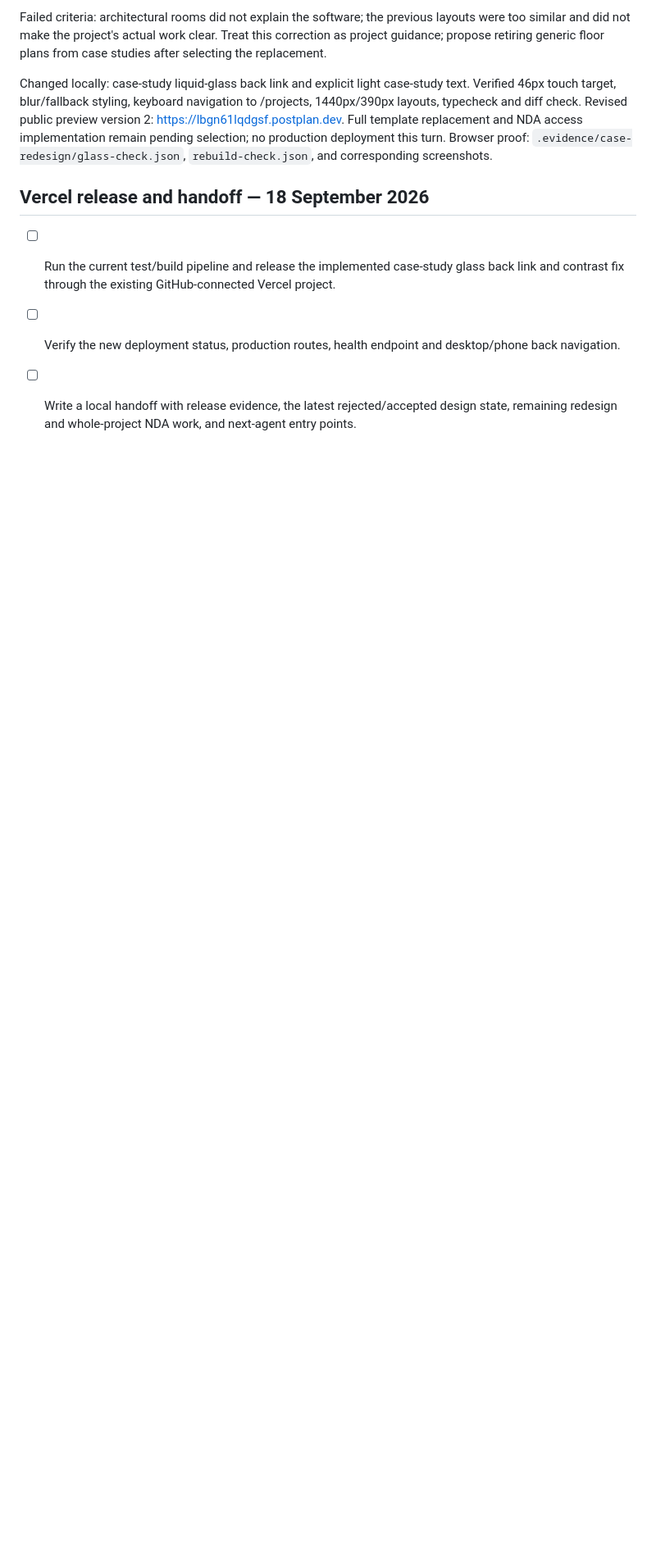
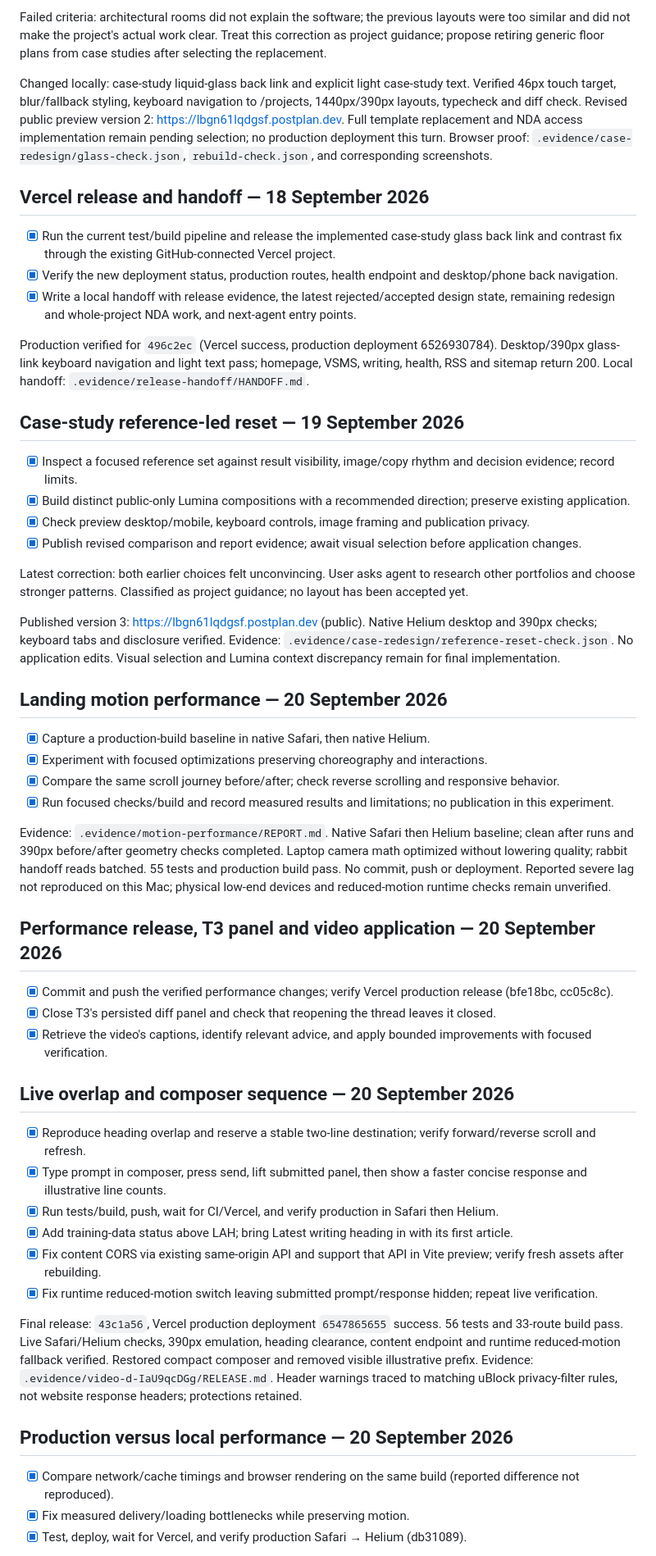
Before and after one commit to NachikethReddyY/portfolio, a Markdown page: TODO.md, the part around one of its changes. Shown at 82% size. Rendered like a GitHub page; blank space fills up the shorter version.

Commit message:
chore: backup local changes 2026-10-09

```diff
--- a/TODO.md
+++ b/TODO.md
@@ -483,6 +483,48 @@ Failed criteria: architectural rooms did not explain the software; the previous
 Changed locally: case-study liquid-glass back link and explicit light case-study text. Verified 46px touch target, blur/fallback styling, keyboard navigation to /projects, 1440px/390px layouts, typecheck and diff check. Revised public preview version 2: https://lbgn61lqdgsf.postplan.dev. Full template replacement and NDA access implementation remain pending selection; no production deployment this turn. Browser proof: `.evidence/case-redesign/glass-check.json`, `rebuild-check.json`, and corresponding screenshots.
 
 ## Vercel release and handoff — 18 September 2026
-- [ ] Run the current test/build pipeline and release the implemented case-study glass back link and contrast fix through the existing GitHub-connected Vercel project.
-- [ ] Verify the new deployment status, production routes, health endpoint and desktop/phone back navigation.
-- [ ] Write a local handoff with release evidence, the latest rejected/accepted design state, remaining redesign and whole-project NDA work, and next-agent entry points.
+- [x] Run the current test/build pipeline and release the implemented case-study glass back link and contrast fix through the existing GitHub-connected Vercel project.
+- [x] Verify the new deployment status, production routes, health endpoint and desktop/phone back navigation.
+- [x] Write a local handoff with release evidence, the latest rejected/accepted design state, remaining redesign and whole-project NDA work, and next-agent entry points.
+
+Production verified for `496c2ec` (Vercel success, production deployment 6526930784). Desktop/390px glass-link keyboard navigation and light text pass; homepage, VSMS, writing, health, RSS and sitemap return 200. Local handoff: `.evidence/release-handoff/HANDOFF.md`.
+
+
+## Case-study reference-led reset — 19 September 2026
+- [x] Inspect a focused reference set against result visibility, image/copy rhythm and decision evidence; record limits.
+- [x] Build distinct public-only Lumina compositions with a recommended direction; preserve existing application.
+- [x] Check preview desktop/mobile, keyboard controls, image framing and publication privacy.
+- [x] Publish revised comparison and report evidence; await visual selection before application changes.
+
+Latest correction: both earlier choices felt unconvincing. User asks agent to research other portfolios and choose stronger patterns. Classified as project guidance; no layout has been accepted yet.
+
+Published version 3: https://lbgn61lqdgsf.postplan.dev (public). Native Helium desktop and 390px checks; keyboard tabs and disclosure verified. Evidence: `.evidence/case-redesign/reference-reset-check.json`. No application edits. Visual selection and Lumina context discrepancy remain for final implementation.
+
+## Landing motion performance — 20 September 2026
+- [x] Capture a production-build baseline in native Safari, then native Helium.
+- [x] Experiment with focused optimizations preserving choreography and interactions.
+- [x] Compare the same scroll journey before/after; check reverse scrolling and responsive behavior.
+- [x] Run focused checks/build and record measured results and limitations; no publication in this experiment.
+
+Evidence: `.evidence/motion-performance/REPORT.md`. Native Safari then Helium baseline; clean after runs and 390px before/after geometry checks completed. Laptop camera math optimized without lowering quality; rabbit handoff reads batched. 55 tests and production build pass. No commit, push or deployment. Reported severe lag not reproduced on this Mac; physical low-end devices and reduced-motion runtime checks remain unverified.
+
+## Performance release, T3 panel and video application — 20 September 2026
+- [x] Commit and push the verified performance changes; verify Vercel production release (bfe18bc, cc05c8c).
+- [x] Close T3's persisted diff panel and check that reopening the thread leaves it closed.
+- [x] Retrieve the video's captions, identify relevant advice, and apply bounded improvements with focused verification.
+
+## Live overlap and composer sequence — 20 September 2026
+- [x] Reproduce heading overlap and reserve a stable two-line destination; verify forward/reverse scroll and refresh.
+- [x] Type prompt in composer, press send, lift submitted panel, then show a faster concise response and illustrative line counts.
+- [x] Run tests/build, push, wait for CI/Vercel, and verify production in Safari then Helium.
+- [x] Add training-data status above LAH; bring Latest writing heading in with its first article.
+- [x] Fix content CORS via existing same-origin API and support that API in Vite preview; verify fresh assets after rebuilding.
+- [x] Fix runtime reduced-motion switch leaving submitted prompt/response hidden; repeat live verification.
+
+Final release: `43c1a56`, Vercel production deployment `6547865655` success. 56 tests and 33-route build pass. Live Safari/Helium checks, 390px emulation, heading clearance, content endpoint and runtime reduced-motion fallback verified. Restored compact composer and removed visible illustrative prefix. Evidence: `.evidence/video-d-IaU9qcDGg/RELEASE.md`. Header warnings traced to matching uBlock privacy-filter rules, not website response headers; protections retained.
+
+## Production versus local performance — 20 September 2026
+- [x] Compare network/cache timings and browser rendering on the same build (reported difference not reproduced).
+- [x] Fix measured delivery/loading bottlenecks while preserving motion.
+- [x] Test, deploy, wait for Vercel, and verify production Safari → Helium (db31089).
+
```
Also changed, not shown: other parts of TODO.md (+16 -0 lines).
